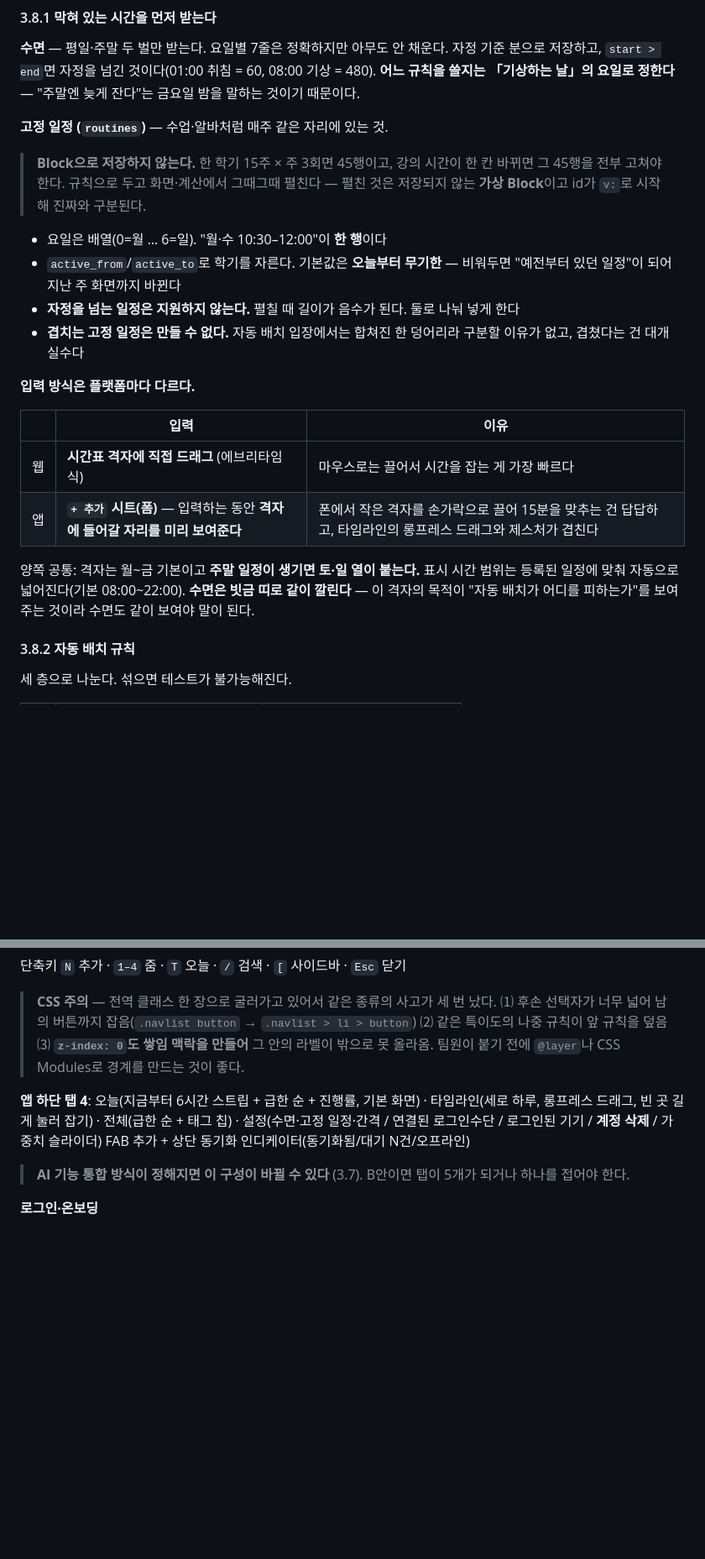
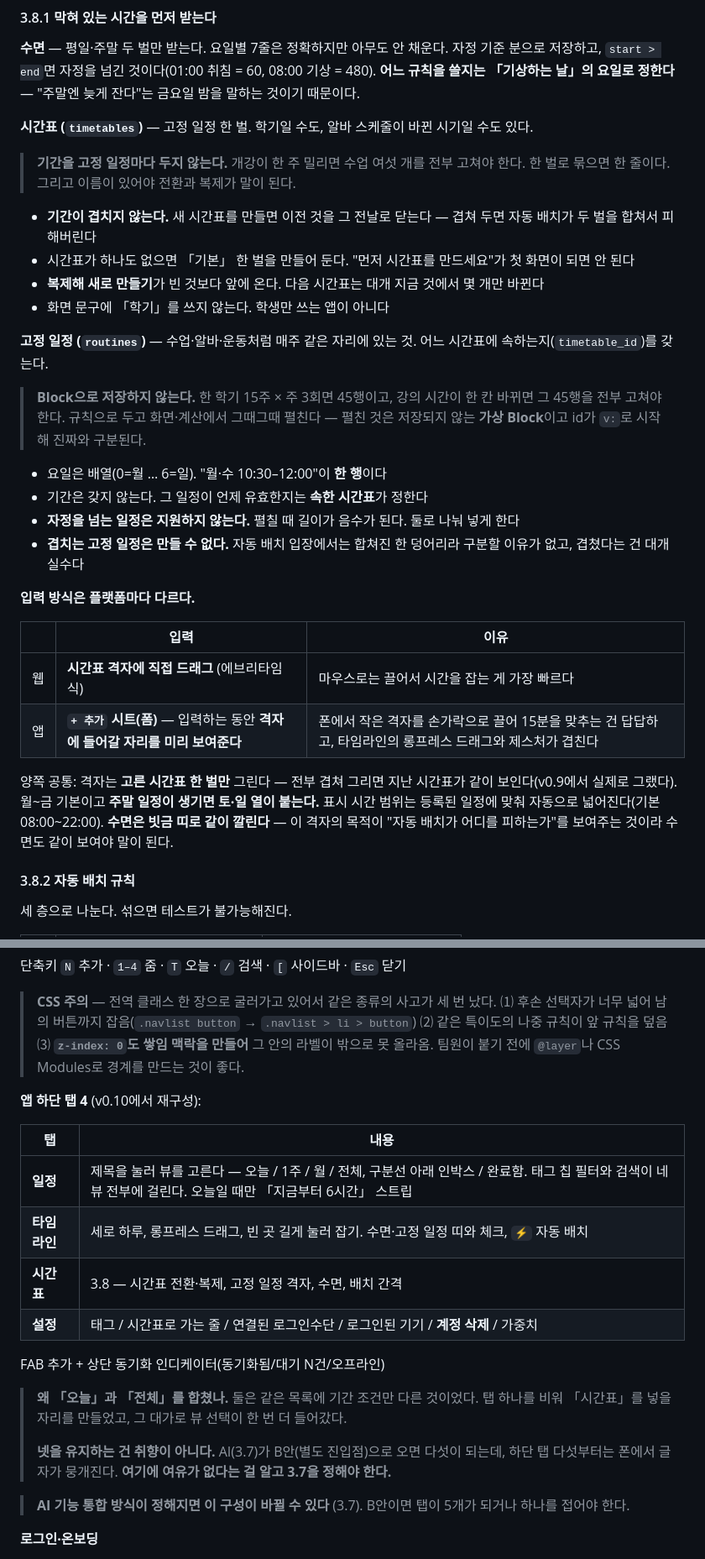
Before and after one commit to iyaho/sigwan, a Markdown page: docs/설계명세.md, 2 parts joined by grey strips. Shown at 84% size. Rendered like a GitHub page; blank space fills up the shorter version.

```diff
--- a/docs/설계명세.md
+++ b/docs/설계명세.md
@@ -206,12 +235,22 @@ v0.8까지 "가로 간트"였고, 주 뷰에서 하루 폭이 58px라 **2시간
 자정 기준 분으로 저장하고, `start > end`면 자정을 넘긴 것이다(01:00 취침 = 60, 08:00 기상 = 480).
 **어느 규칙을 쓸지는 「기상하는 날」의 요일로 정한다** — "주말엔 늦게 잔다"는 금요일 밤을 말하는 것이기 때문이다.
 
-**고정 일정 (`routines`)** — 수업·알바처럼 매주 같은 자리에 있는 것.
+**시간표 (`timetables`)** — 고정 일정 한 벌. 학기일 수도, 알바 스케줄이 바뀐 시기일 수도 있다.
+
+> **기간을 고정 일정마다 두지 않는다.** 개강이 한 주 밀리면 수업 여섯 개를 전부 고쳐야 한다.
+> 한 벌로 묶으면 한 줄이다. 그리고 이름이 있어야 전환과 복제가 말이 된다.
+
+- **기간이 겹치지 않는다.** 새 시간표를 만들면 이전 것을 그 전날로 닫는다 — 겹쳐 두면 자동 배치가 두 벌을 합쳐서 피해버린다
+- 시간표가 하나도 없으면 「기본」 한 벌을 만들어 둔다. "먼저 시간표를 만드세요"가 첫 화면이 되면 안 된다
+- **복제해 새로 만들기**가 빈 것보다 앞에 온다. 다음 시간표는 대개 지금 것에서 몇 개만 바뀐다
+- 화면 문구에 「학기」를 쓰지 않는다. 학생만 쓰는 앱이 아니다
+
+**고정 일정 (`routines`)** — 수업·알바·운동처럼 매주 같은 자리에 있는 것. 어느 시간표에 속하는지(`timetable_id`)를 갖는다.
 
 > **Block으로 저장하지 않는다.** 한 학기 15주 × 주 3회면 45행이고, 강의 시간이 한 칸 바뀌면 그 45행을 전부 고쳐야 한다. 규칙으로 두고 화면·계산에서 그때그때 펼친다 — 펼친 것은 저장되지 않는 **가상 Block**이고 id가 `v:`로 시작해 진짜와 구분된다.
 
 - 요일은 배열(0=월 … 6=일). "월·수 10:30–12:00"이 **한 행**이다
-- `active_from`/`active_to`로 학기를 자른다. 기본값은 **오늘부터 무기한** — 비워두면 "예전부터 있던 일정"이 되어 지난 주 화면까지 바뀐다
+- 기간은 갖지 않는다. 그 일정이 언제 유효한지는 **속한 시간표**가 정한다
 - **자정을 넘는 일정은 지원하지 않는다.** 펼칠 때 길이가 음수가 된다. 둘로 나눠 넣게 한다
 - **겹치는 고정 일정은 만들 수 없다.** 자동 배치 입장에서는 합쳐진 한 덩어리라 구분할 이유가 없고, 겹쳤다는 건 대개 실수다
 
@@ -222,7 +261,7 @@ v0.8까지 "가로 간트"였고, 주 뷰에서 하루 폭이 58px라 **2시간
 | 웹 | **시간표 격자에 직접 드래그** (에브리타임식) | 마우스로는 끌어서 시간을 잡는 게 가장 빠르다 |
 | 앱 | **`+ 추가` 시트(폼)** — 입력하는 동안 **격자에 들어갈 자리를 미리 보여준다** | 폰에서 작은 격자를 손가락으로 끌어 15분을 맞추는 건 답답하고, 타임라인의 롱프레스 드래그와 제스처가 겹친다 |
 
-양쪽 공통: 격자는 월~금 기본이고 **주말 일정이 생기면 토·일 열이 붙는다.** 표시 시간 범위는 등록된 일정에 맞춰 자동으로 넓어진다(기본 08:00~22:00). **수면은 빗금 띠로 같이 깔린다** — 이 격자의 목적이 "자동 배치가 어디를 피하는가"를 보여주는 것이라 수면도 같이 보여야 말이 된다.
+양쪽 공통: 격자는 **고른 시간표 한 벌만** 그린다 — 전부 겹쳐 그리면 지난 시간표가 같이 보인다(v0.9에서 실제로 그랬다). 월~금 기본이고 **주말 일정이 생기면 토·일 열이 붙는다.** 표시 시간 범위는 등록된 일정에 맞춰 자동으로 넓어진다(기본 08:00~22:00). **수면은 빗금 띠로 같이 깔린다** — 이 격자의 목적이 "자동 배치가 어디를 피하는가"를 보여주는 것이라 수면도 같이 보여야 말이 된다.
 
 #### 3.8.2 자동 배치 규칙
 
@@ -659,8 +716,22 @@ pnpm dev                      # http://localhost:5173
 
 > **CSS 주의** — 전역 클래스 한 장으로 굴러가고 있어서 같은 종류의 사고가 세 번 났다. ⑴ 후손 선택자가 너무 넓어 남의 버튼까지 잡음(`.navlist button` → `.navlist > li > button`) ⑵ 같은 특이도의 나중 규칙이 앞 규칙을 덮음 ⑶ **`z-index: 0`도 쌓임 맥락을 만들어** 그 안의 라벨이 밖으로 못 올라옴. 팀원이 붙기 전에 `@layer`나 CSS Modules로 경계를 만드는 것이 좋다.
 
-**앱 하단 탭 4**: 오늘(지금부터 6시간 스트립 + 급한 순 + 진행률, 기본 화면) · 타임라인(세로 하루, 롱프레스 드래그, 빈 곳 길게 눌러 잡기) · 전체(급한 순 + 태그 칩) · 설정(수면·고정 일정·간격 / 연결된 로그인수단 / 로그인된 기기 / **계정 삭제** / 가중치 슬라이더)
+**앱 하단 탭 4** (v0.10에서 재구성):
+
+| 탭 | 내용 |
+|---|---|
+| **일정** | 제목을 눌러 뷰를 고른다 — 오늘 / 1주 / 월 / 전체, 구분선 아래 인박스 / 완료함. 태그 칩 필터와 검색이 네 뷰 전부에 걸린다. 오늘일 때만 「지금부터 6시간」 스트립 |
+| **타임라인** | 세로 하루, 롱프레스 드래그, 빈 곳 길게 눌러 잡기. 수면·고정 일정 띠와 체크, `⚡` 자동 배치 |
+| **시간표** | 3.8 — 시간표 전환·복제, 고정 일정 격자, 수면, 배치 간격 |
+| **설정** | 태그 / 시간표로 가는 줄 / 연결된 로그인수단 / 로그인된 기기 / **계정 삭제** / 가중치 |
+
 FAB 추가 + 상단 동기화 인디케이터(동기화됨/대기 N건/오프라인)
+
+> **왜 「오늘」과 「전체」를 합쳤나.** 둘은 같은 목록에 기간 조건만 다른 것이었다. 탭 하나를 비워
+> 「시간표」를 넣을 자리를 만들었고, 그 대가로 뷰 선택이 한 번 더 들어갔다.
+>
+> **넷을 유지하는 건 취향이 아니다.** AI(3.7)가 B안(별도 진입점)으로 오면 다섯이 되는데,
+> 하단 탭 다섯부터는 폰에서 글자가 뭉개진다. **여기에 여유가 없다는 걸 알고 3.7을 정해야 한다.**
 
 > **AI 기능 통합 방식이 정해지면 이 구성이 바뀔 수 있다** (3.7). B안이면 탭이 5개가 되거나 하나를 접어야 한다.
 
```
Also changed, not shown: other parts of docs/설계명세.md (+59 -9 lines).
